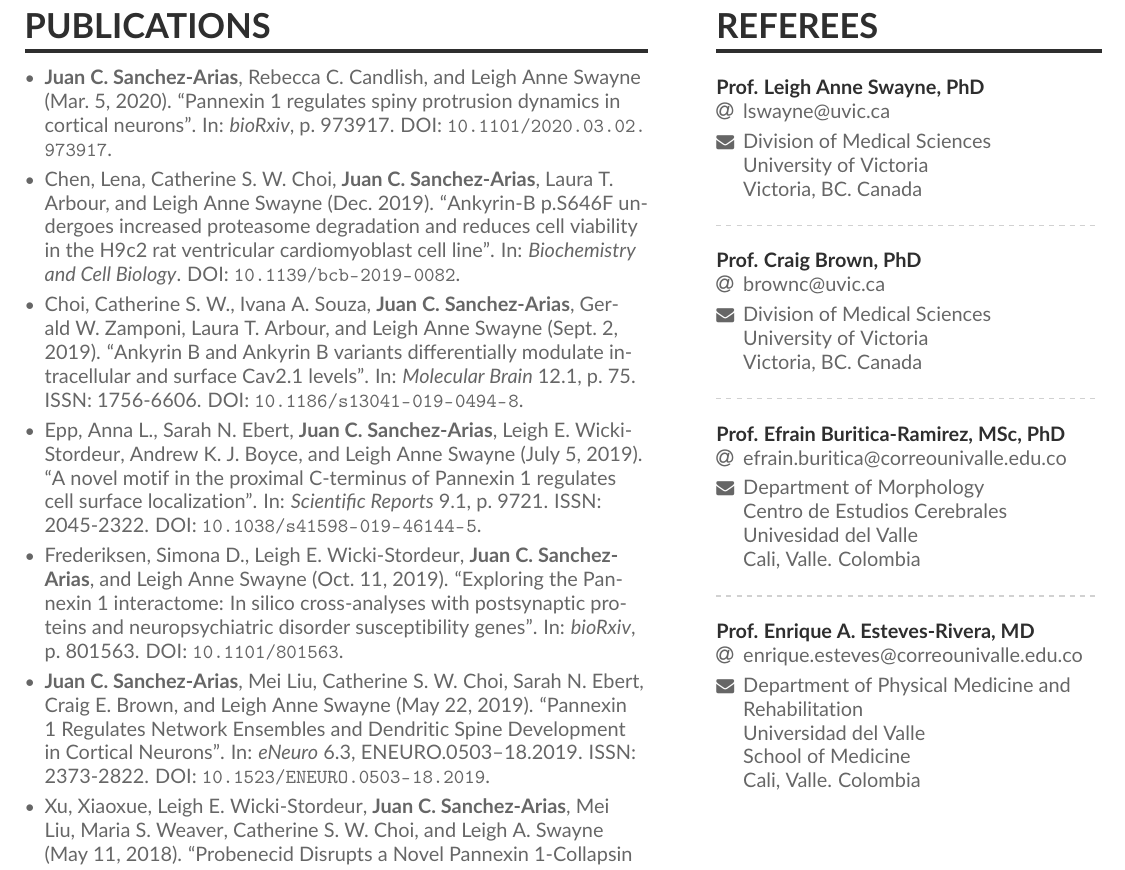
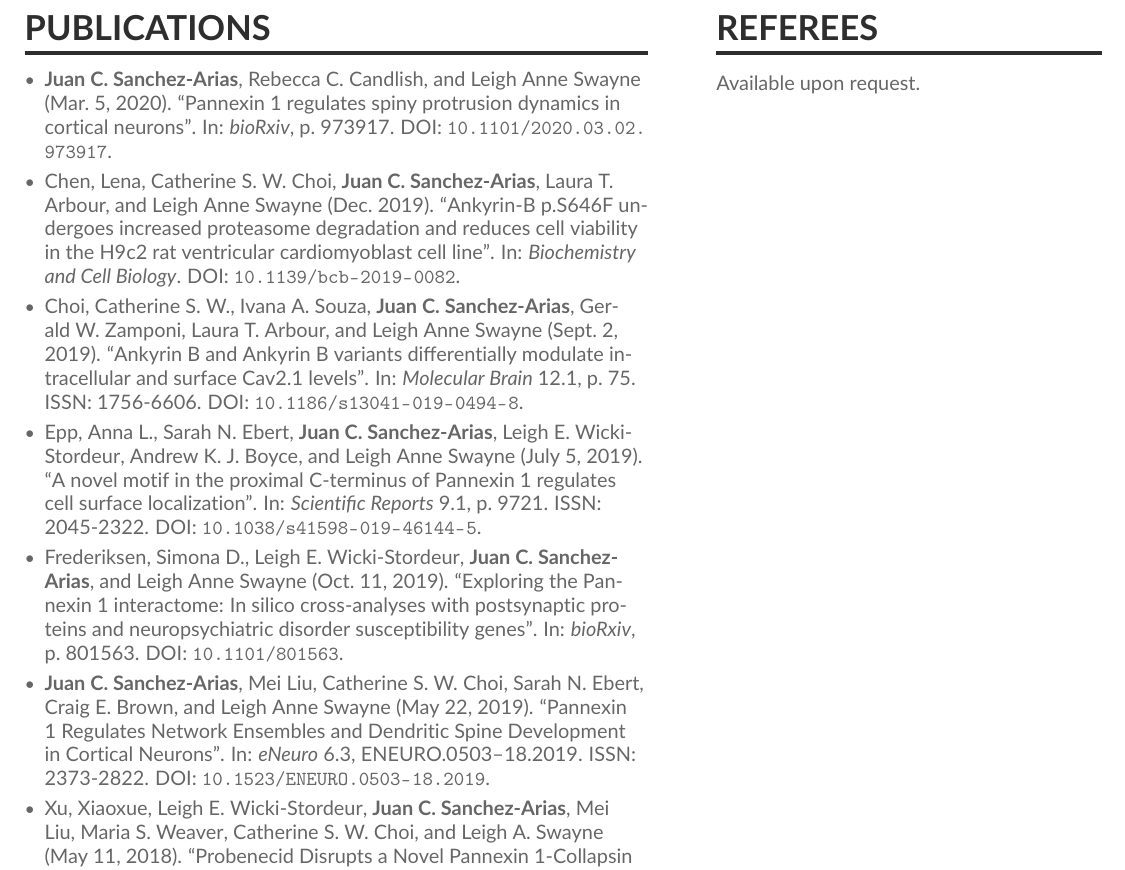
Before and after one commit to juansamdphd/JuanSA-Resume, a LaTeX CV (resume.tex, which reads page2sidebar.tex): part of page 2 of 2, cut so that both start at the same text. Compiled offline with pdfLaTeX.

Commit message:
Updating resume
Blocking references to avoid uncalled contacts

```diff
--- a/page2sidebar.tex
+++ b/page2sidebar.tex
@@ -1,20 +1,20 @@
-\cvsection{Referees}
+ \cvsection{Referees}
+Available upon request.
+% % \cvref{name}{email}{mailing address}
+% \cvref{Prof. Leigh Anne Swayne, PhD}{lswayne@uvic.ca}
+% {Division of Medical Sciences\\University of Victoria\\Victoria, BC. Canada}
 
-% \cvref{name}{email}{mailing address}
-\cvref{Prof. Leigh Anne Swayne, PhD}{lswayne@uvic.ca}
-{Division of Medical Sciences\\University of Victoria\\Victoria, BC. Canada}
+% \divider
 
-\divider
+% \cvref{Prof. Craig Brown, PhD}{brownc@uvic.ca}
+% {Division of Medical Sciences\\University of Victoria\\Victoria, BC. Canada}
 
-\cvref{Prof. Craig Brown, PhD}{brownc@uvic.ca}
-{Division of Medical Sciences\\University of Victoria\\Victoria, BC. Canada}
+% \divider
 
-\divider
+% \cvref{Prof. Efrain Buritica-Ramirez, MSc, PhD}{efrain.buritica@correounivalle.edu.co}
+% {Department of Morphology\\Centro de Estudios Cerebrales\\Univesidad del Valle\\Cali, Valle. Colombia}
 
-\cvref{Prof. Efrain Buritica-Ramirez, MSc, PhD}{efrain.buritica@correounivalle.edu.co}
-{Department of Morphology\\Centro de Estudios Cerebrales\\Univesidad del Valle\\Cali, Valle. Colombia}
+% \divider
 
-\divider
-
-\cvref{Prof. Enrique A. Esteves-Rivera, MD}{enrique.esteves@correounivalle.edu.co}
-{Department of Physical Medicine and Rehabilitation\\Universidad del Valle\\School of Medicine\\Cali, Valle. Colombia}
+% \cvref{Prof. Enrique A. Esteves-Rivera, MD}{enrique.esteves@correounivalle.edu.co}
+% {Department of Physical Medicine and Rehabilitation\\Universidad del Valle\\School of Medicine\\Cali, Valle. Colombia}
```
Also changed, not shown: resume.pdf, 4 other files.
